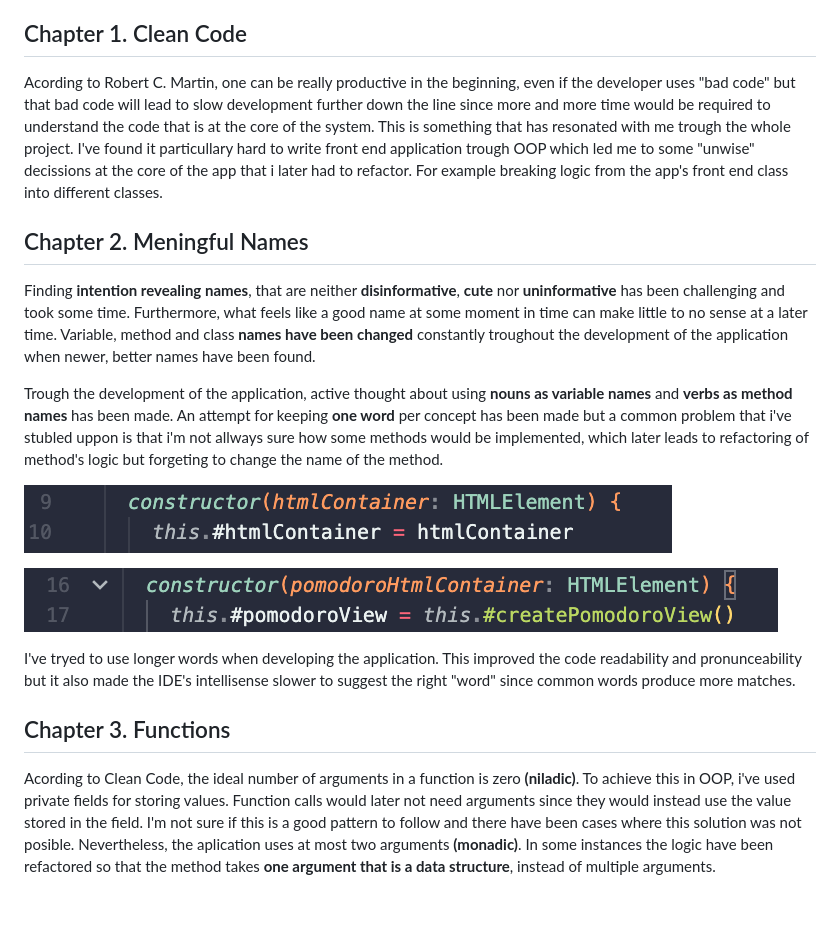
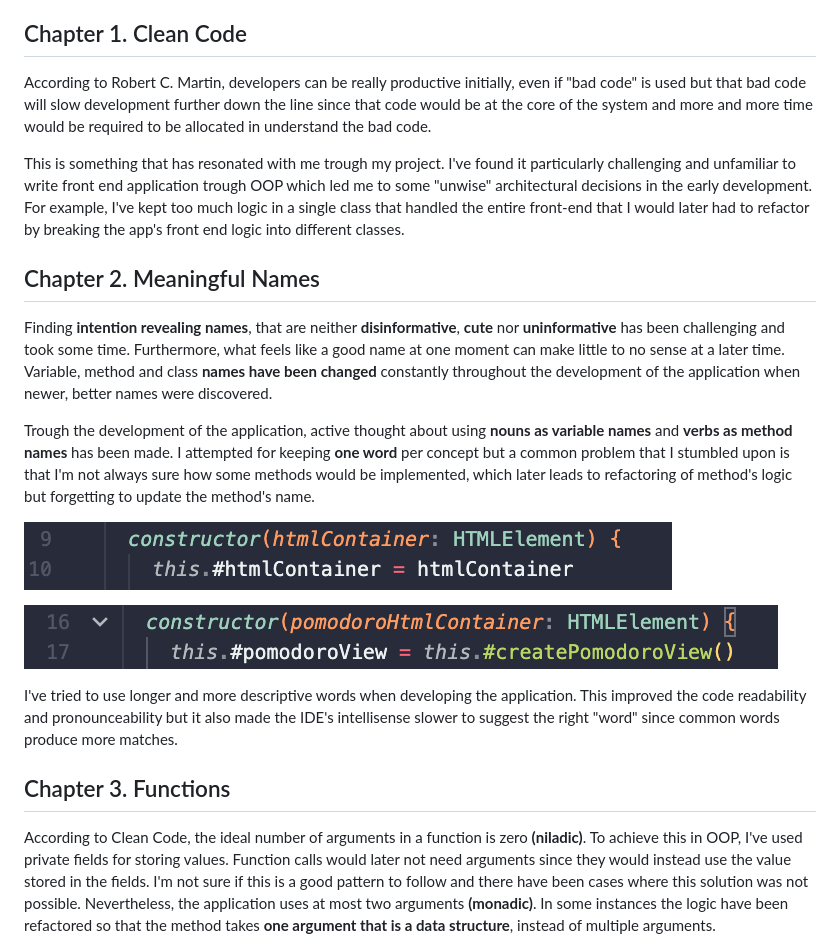
Before and after one commit to TiberiusGh/pomodoro, a Markdown page: docs/reflection.md, the part around one of its changes. GitHub-like rendering; blank space fills up the shorter version.

```diff
--- a/docs/reflection.md
+++ b/docs/reflection.md
@@ -4,23 +4,25 @@ Skriv en kort (4-6 meningar) reflektion för varje kapitel om hur just det kapit
 
 ## Chapter 1. Clean Code
 
-Acording to Robert C. Martin, one can be really productive in the beginning, even if the developer uses "bad code" but that bad code will lead to slow development further down the line since more and more time would be required to understand the code that is at the core of the system. This is something that has resonated with me trough the whole project. I've found it particullary hard to write front end application trough OOP which led me to some "unwise" decissions at the core of the app that i later had to refactor. For example breaking logic from the app's front end class into different classes.
+According to Robert C. Martin, developers can be really productive initially, even if "bad code" is used but that bad code will slow development further down the line since that code would be at the core of the system and more and more time would be required to be allocated in understand the bad code.
 
-## Chapter 2. Meningful Names
+This is something that has resonated with me trough my project. I've found it particularly challenging and unfamiliar to write front end application trough OOP which led me to some "unwise" architectural decisions in the early development. For example, I've kept too much logic in a single class that handled the entire front-end that I would later had to refactor by breaking the app's front end logic into different classes.
 
-Finding **intention revealing names**, that are neither **disinformative**, **cute** nor **uninformative** has been challenging and took some time. Furthermore, what feels like a good name at some moment in time can make little to no sense at a later time. Variable, method and class **names have been changed** constantly troughout the development of the application when newer, better names have been found.
+## Chapter 2. Meaningful Names
 
-Trough the development of the application, active thought about using **nouns as variable names** and **verbs as method names** has been made. An attempt for keeping **one word** per concept has been made but a common problem that i've stubled uppon is that i'm not allways sure how some methods would be implemented, which later leads to refactoring of method's logic but forgeting to change the name of the method.
+Finding **intention revealing names**, that are neither **disinformative**, **cute** nor **uninformative** has been challenging and took some time. Furthermore, what feels like a good name at one moment can make little to no sense at a later time. Variable, method and class **names have been changed** constantly throughout the development of the application when newer, better names were discovered.
+
+Trough the development of the application, active thought about using **nouns as variable names** and **verbs as method names** has been made. I attempted for keeping **one word** per concept but a common problem that I stumbled upon is that I'm not always sure how some methods would be implemented, which later leads to refactoring of method's logic but forgetting to update the method's name.
 
 ![bad name](.img/badName.png)
 
 ![good name](.img/goodName.png)
 
-I've tryed to use longer words when developing the application. This improved the code readability and pronunceability but it also made the IDE's intellisense slower to suggest the right "word" since common words produce more matches.
+I've tried to use longer and more descriptive words when developing the application. This improved the code readability and pronounceability but it also made the IDE's intellisense slower to suggest the right "word" since common words produce more matches.
 
 ## Chapter 3. Functions
 
-Acording to Clean Code, the ideal number of arguments in a function is zero **(niladic)**. To achieve this in OOP, i've used private fields for storing values. Function calls would later not need arguments since they would instead use the value stored in the field. I'm not sure if this is a good pattern to follow and there have been cases where this solution was not posible. Nevertheless, the aplication uses at most two arguments **(monadic)**. In some instances the logic have been refactored so that the method takes **one argument that is a data structure**, instead of multiple arguments.
+According to Clean Code, the ideal number of arguments in a function is zero **(niladic)**. To achieve this in OOP, I've used private fields for storing values. Function calls would later not need arguments since they would instead use the value stored in the fields. I'm not sure if this is a good pattern to follow and there have been cases where this solution was not possible. Nevertheless, the application uses at most two arguments **(monadic)**. In some instances the logic have been refactored so that the method takes **one argument that is a data structure**, instead of multiple arguments.
 
 ![manyArguments](.img/manyArguments.png)
 
```
Also changed, not shown: other parts of docs/reflection.md (+32 -31 lines).
